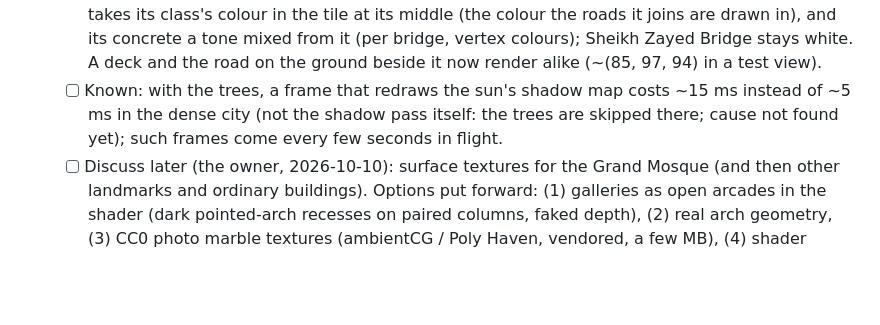
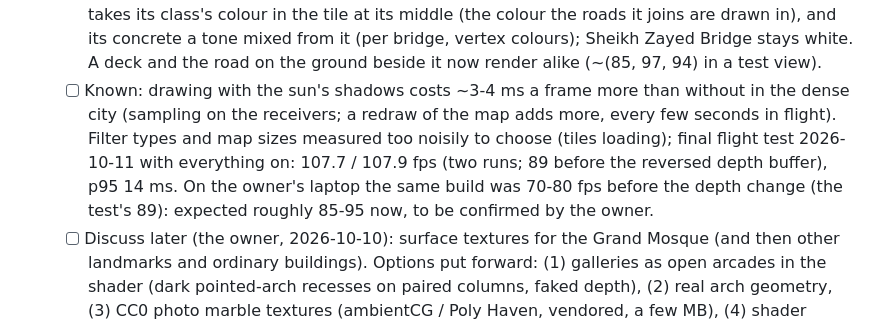
Before and after one commit to SonapSav/nano-fs, a Markdown page: PROJECT.md, the part around the change. Rendered like a GitHub page; blank space fills up the shorter version.

Commit message:
PROJECT.md: final flight measurements after the depth change
Co-Authored-By: Claude Opus 5.5 <noreply@anthropic.com>

```diff
--- a/PROJECT.md
+++ b/PROJECT.md
@@ -1572,9 +1572,13 @@ landmarks; later night lighting, shadows, haze.
     (the colour the roads it joins are drawn in), and its concrete a tone mixed from it
     (per bridge, vertex colours); Sheikh Zayed Bridge stays white. A deck and the road on
     the ground beside it now render alike (~(85, 97, 94) in a test view).
-  - [ ] Known: with the trees, a frame that redraws the sun's shadow map costs ~15 ms
-    instead of ~5 ms in the dense city (not the shadow pass itself: the trees are
-    skipped there; cause not found yet); such frames come every few seconds in flight.
+  - [ ] Known: drawing with the sun's shadows costs ~3-4 ms a frame more than without in
+    the dense city (sampling on the receivers; a redraw of the map adds more, every few
+    seconds in flight). Filter types and map sizes measured too noisily to choose
+    (tiles loading); final flight test 2026-10-11 with everything on: 107.7 / 107.9 fps
+    (two runs; 89 before the reversed depth buffer), p95 14 ms. On the owner's laptop
+    the same build was 70-80 fps before the depth change (the test's 89): expected
+    roughly 85-95 now, to be confirmed by the owner.
   - [ ] Discuss later (the owner, 2026-10-10): surface textures for the Grand Mosque (and
     then other landmarks and ordinary buildings). Options put forward: (1) galleries as
     open arcades in the shader (dark pointed-arch recesses on paired columns, faked
```
